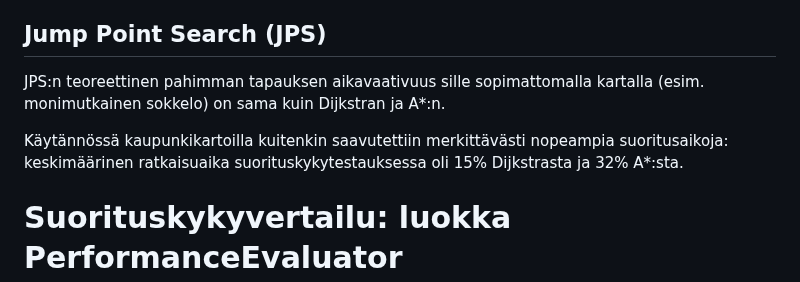
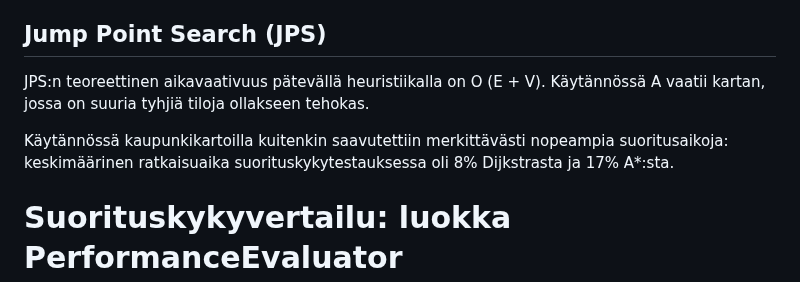
Before and after one commit to Marko-S-O/TKT20010, a Markdown page: Toteutusdokumentti.md, the part around the change. GitHub-like rendering.

```diff
--- a/Toteutusdokumentti.md
+++ b/Toteutusdokumentti.md
@@ -34,9 +34,9 @@ Käytännön testauksessa saavutettiin kuitenkin selkeä ero Dijkstraan: suoritu
 
 ## Jump Point Search (JPS)
 
-JPS:n teoreettinen pahimman tapauksen aikavaativuus sille sopimattomalla kartalla (esim. monimutkainen sokkelo) on sama kuin Dijkstran ja A\*:n.
+JPS:n teoreettinen aikavaativuus pätevällä heuristiikalla on O (E + V). Käytännössä A vaatii kartan, jossa on suuria tyhjiä tiloja ollakseen tehokas.
 
-Käytännössä kaupunkikartoilla kuitenkin saavutettiin merkittävästi nopeampia suoritusaikoja: keskimäärinen ratkaisuaika suorituskykytestauksessa oli 15% Dijkstrasta ja 32% A\*:sta.
+Käytännössä kaupunkikartoilla kuitenkin saavutettiin merkittävästi nopeampia suoritusaikoja: keskimäärinen ratkaisuaika suorituskykytestauksessa oli 8% Dijkstrasta ja 17% A\*:sta.
 
 # Suorituskykyvertailu: luokka PerformanceEvaluator
 
```
